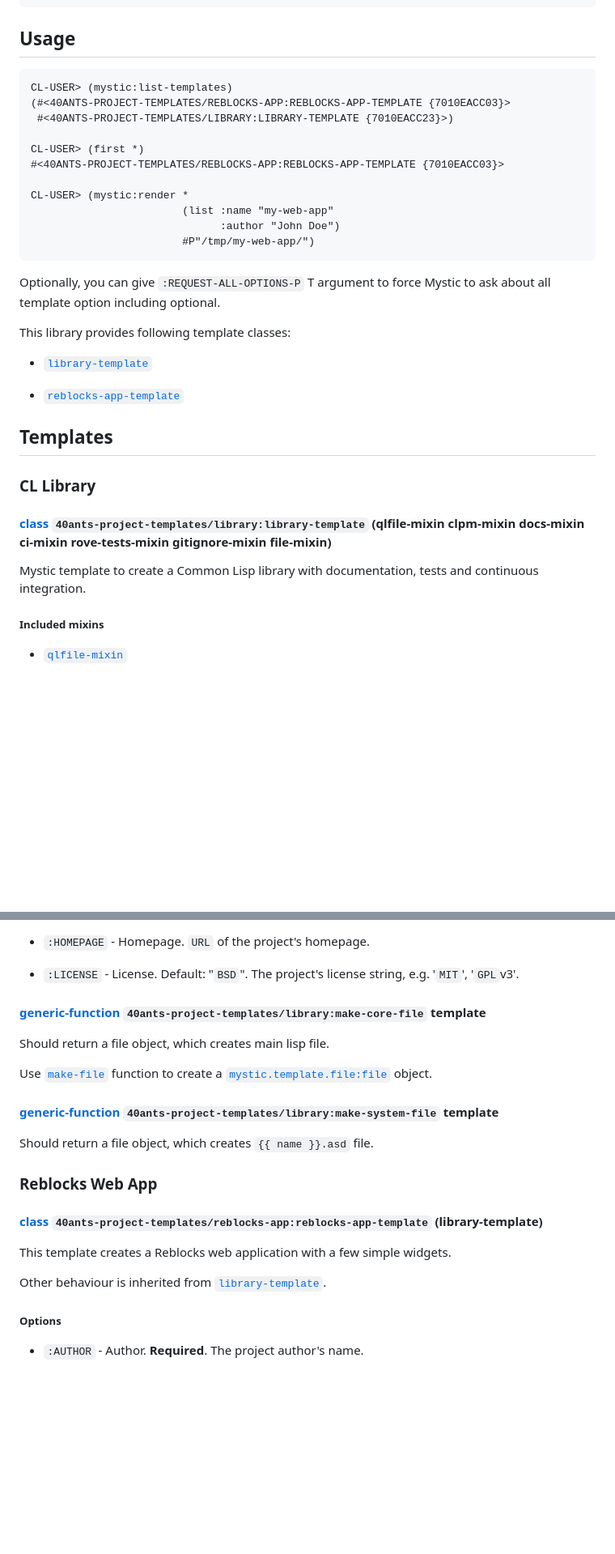
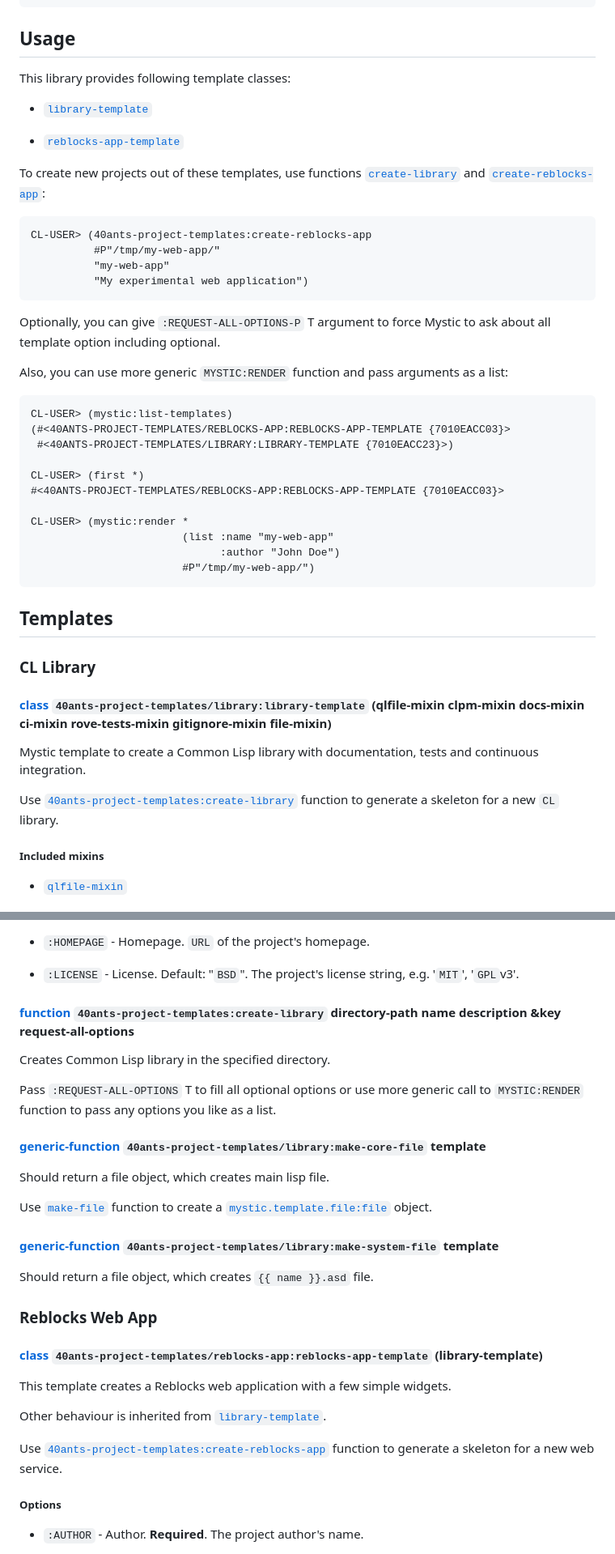
Before and after one commit to 40ants/project-templates, a Markdown page: README.md, 2 parts joined by grey strips. Shown at 81% size. Rendered like a GitHub page; blank space fills up the shorter version.

````diff
--- a/README.md
+++ b/README.md
@@ -39,6 +39,24 @@ You can install this library from Quicklisp, but you want to receive updates qui
 
 ## Usage
 
+This library provides following template classes:
+
+* [`library-template`][a2ba]
+
+* [`reblocks-app-template`][9624]
+
+To create new projects out of these templates, use functions [`create-library`][560f] and [`create-reblocks-app`][7346]:
+
+```
+CL-USER> (40ants-project-templates:create-reblocks-app
+          #P"/tmp/my-web-app/"
+          "my-web-app"
+          "My experimental web application")
+```
+Optionally, you can give `:REQUEST-ALL-OPTIONS-P` T argument to force Mystic to ask about all template option including optional.
+
+Also, you can use more generic `MYSTIC:RENDER` function and pass arguments as a list:
+
 ```
 CL-USER> (mystic:list-templates)
 (#<40ANTS-PROJECT-TEMPLATES/REBLOCKS-APP:REBLOCKS-APP-TEMPLATE {7010EACC03}>
@@ -52,14 +70,6 @@ CL-USER> (mystic:render *
                               :author "John Doe")
                         #P"/tmp/my-web-app/")
 ```
-Optionally, you can give `:REQUEST-ALL-OPTIONS-P` T argument to force Mystic to ask about all template option including optional.
-
-This library provides following template classes:
-
-* [`library-template`][a2ba]
-
-* [`reblocks-app-template`][9624]
-
 <a id="x-2840ANTS-PROJECT-TEMPLATES-DOCS-2FINDEX-3A-3A-40TEMPLATES-2040ANTS-DOC-2FLOCATIVES-3ASECTION-29"></a>
 
 ## Templates
@@ -74,5 +84,7 @@ This library provides following template classes:
 
 Mystic template to create a Common Lisp library with documentation, tests and continuous integration.
+
+Use [`40ants-project-templates:create-library`][560f] function to generate a skeleton for a new `CL` library.
 
 <a id="included-mixins"></a>
 
@@ -110,5 +122,14 @@ Mystic template to create a Common Lisp library with documentation, tests and co
 
 * `:LICENSE` - License. Default: "`BSD`". The project's license string, e.g. '`MIT`', '`GPL`v3'.
 
+<a id="x-2840ANTS-PROJECT-TEMPLATES-3ACREATE-LIBRARY-20FUNCTION-29"></a>
+
+#### [function](2781) `40ants-project-templates:create-library` directory-path name description &key request-all-options
+
+Creates Common Lisp library in the specified directory.
+
+Pass `:REQUEST-ALL-OPTIONS` T to fill all optional options or use more generic
+call to `MYSTIC:RENDER` function to pass any options you like as a list.
+
 <a id="x-2840ANTS-PROJECT-TEMPLATES-2FLIBRARY-3AMAKE-CORE-FILE-20GENERIC-FUNCTION-29"></a>
 
@@ -135,6 +156,9 @@ Should return a file object, which creates `{{ name }}.asd` file.
 This template creates a Reblocks web application with a few simple widgets.
 
 Other behaviour is inherited from [`library-template`][a2ba].
+
+Use [`40ants-project-templates:create-reblocks-app`][7346] function to generate a skeleton
+for a new web service.
 
 <a id="options"></a>
 
````
Also changed, not shown: other parts of README.md (+51 -38 lines).
